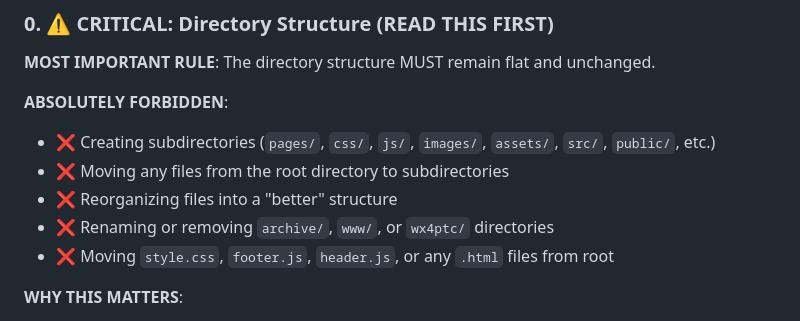
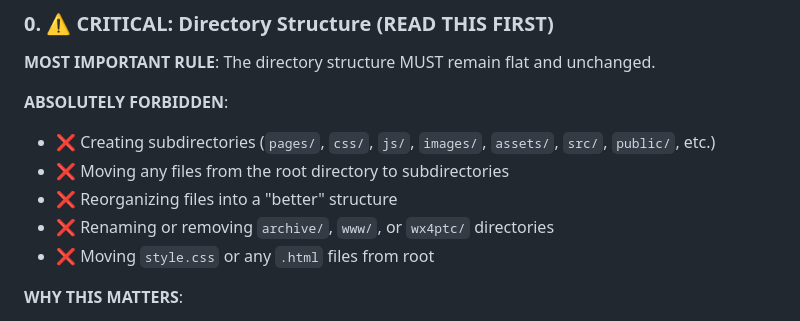
Before and after one commit to discerningowl/georgiaskywarn, a Markdown page: CLAUDE.md, the part around the change. Drawn GitHub-style.

```diff
--- a/CLAUDE.md
+++ b/CLAUDE.md
@@ -377,7 +377,7 @@ fetch(url, { headers: { 'User-Agent': USER_AGENT } });
 - ❌ Moving any files from the root directory to subdirectories
 - ❌ Reorganizing files into a "better" structure
 - ❌ Renaming or removing `archive/`, `www/`, or `wx4ptc/` directories
-- ❌ Moving `style.css`, `footer.js`, `header.js`, or any `.html` files from root
+- ❌ Moving `style.css` or any `.html` files from root
 
 **WHY THIS MATTERS**:
 - External websites (NWS, RepeaterBook, ham radio forums) link to specific file paths
```
